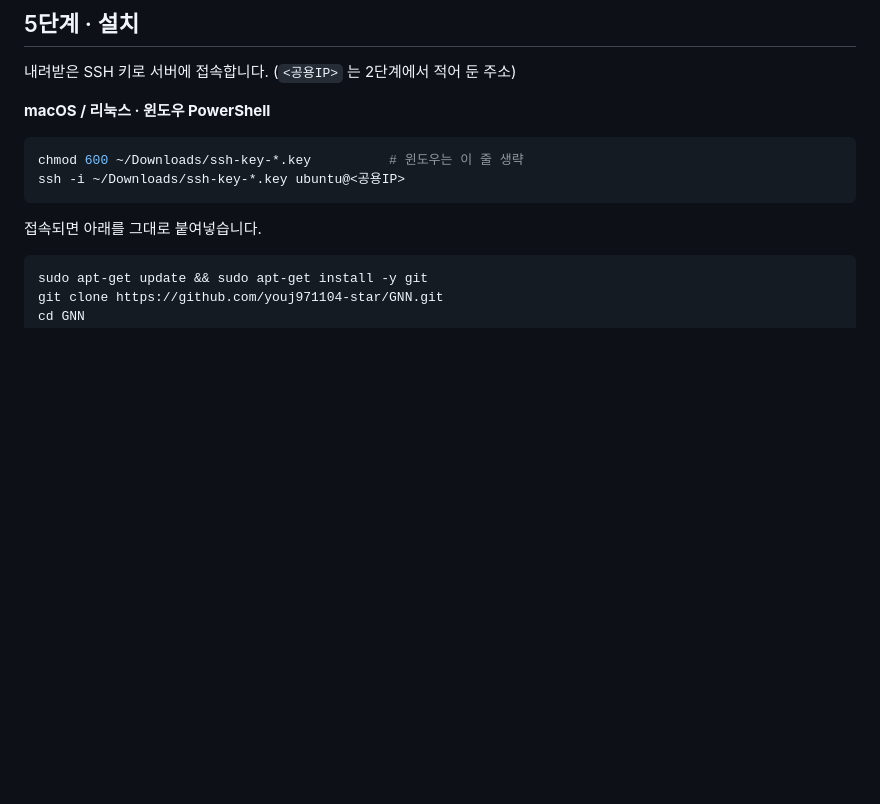
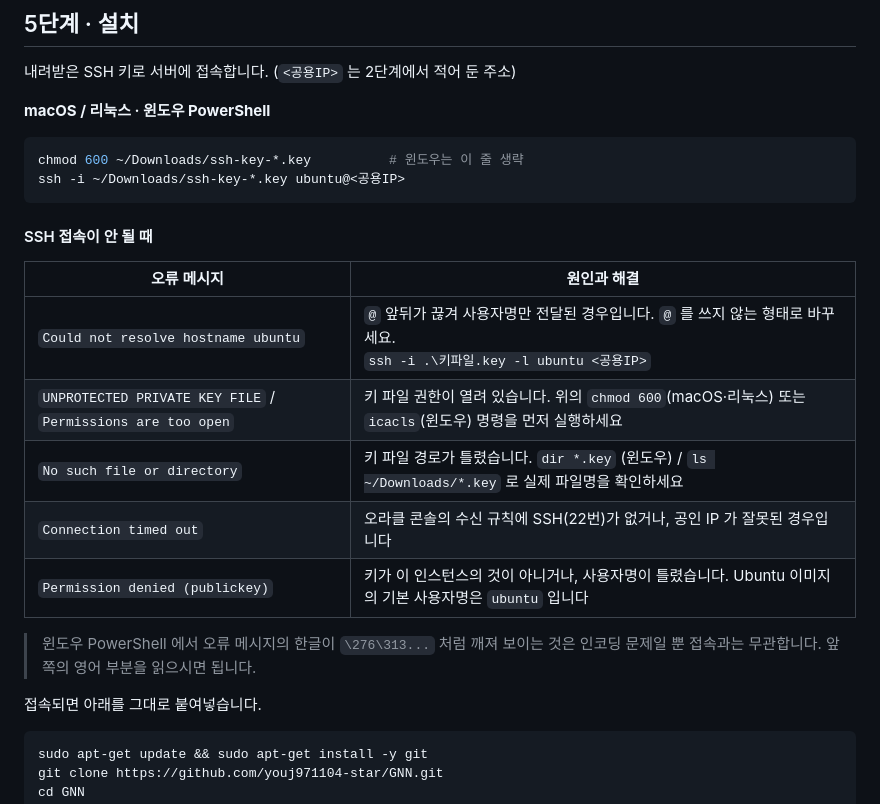
Before and after one commit to youj971104-star/GNN, a Markdown page: deploy/README-ORACLE.md, the part around the change. Rendered like a GitHub page; blank space fills up the shorter version.

Commit message:
오라클 안내서에 SSH 접속 오류 해결 표 추가
설치 전 마지막 관문이라 여기서 막히는 경우가 많다.

- "Could not resolve hostname ubuntu" 는 @ 앞뒤가 끊겨 사용자명만 전달된
  경우로, -l 옵션을 쓰는 형태를 안내했다
- 키 파일 권한, 경로, 포트, 사용자명 오류의 증상과 해결을 함께 정리했다
- 윈도우에서 오류 메시지의 한글이 깨져 보이는 것은 인코딩 문제일 뿐이라는
  점도 적었다

Co-Authored-By: Claude Opus 5 <noreply@anthropic.com>
Claude-Session: https://claude.ai/code/session_01JShSWwut6PRkmqtzbxXX9e

````diff
--- a/deploy/README-ORACLE.md
+++ b/deploy/README-ORACLE.md
@@ -242,6 +242,19 @@ chmod 600 ~/Downloads/ssh-key-*.key          # 윈도우는 이 줄 생략
 ssh -i ~/Downloads/ssh-key-*.key ubuntu@<공용IP>
 ```
 
+#### SSH 접속이 안 될 때
+
+| 오류 메시지 | 원인과 해결 |
+| --- | --- |
+| `Could not resolve hostname ubuntu` | `@` 앞뒤가 끊겨 사용자명만 전달된 경우입니다. `@` 를 쓰지 않는 형태로 바꾸세요.<br>`ssh -i .\키파일.key -l ubuntu <공용IP>` |
+| `UNPROTECTED PRIVATE KEY FILE` / `Permissions are too open` | 키 파일 권한이 열려 있습니다. 위의 `chmod 600`(macOS·리눅스) 또는 `icacls`(윈도우) 명령을 먼저 실행하세요 |
+| `No such file or directory` | 키 파일 경로가 틀렸습니다. `dir *.key` (윈도우) / `ls ~/Downloads/*.key` 로 실제 파일명을 확인하세요 |
+| `Connection timed out` | 오라클 콘솔의 수신 규칙에 SSH(22번)가 없거나, 공인 IP 가 잘못된 경우입니다 |
+| `Permission denied (publickey)` | 키가 이 인스턴스의 것이 아니거나, 사용자명이 틀렸습니다. Ubuntu 이미지의 기본 사용자명은 `ubuntu` 입니다 |
+
+> 윈도우 PowerShell 에서 오류 메시지의 한글이 `\276\313...` 처럼 깨져 보이는 것은
+> 인코딩 문제일 뿐 접속과는 무관합니다. 앞쪽의 영어 부분을 읽으시면 됩니다.
+
 접속되면 아래를 그대로 붙여넣습니다.
 
 ```bash
````
